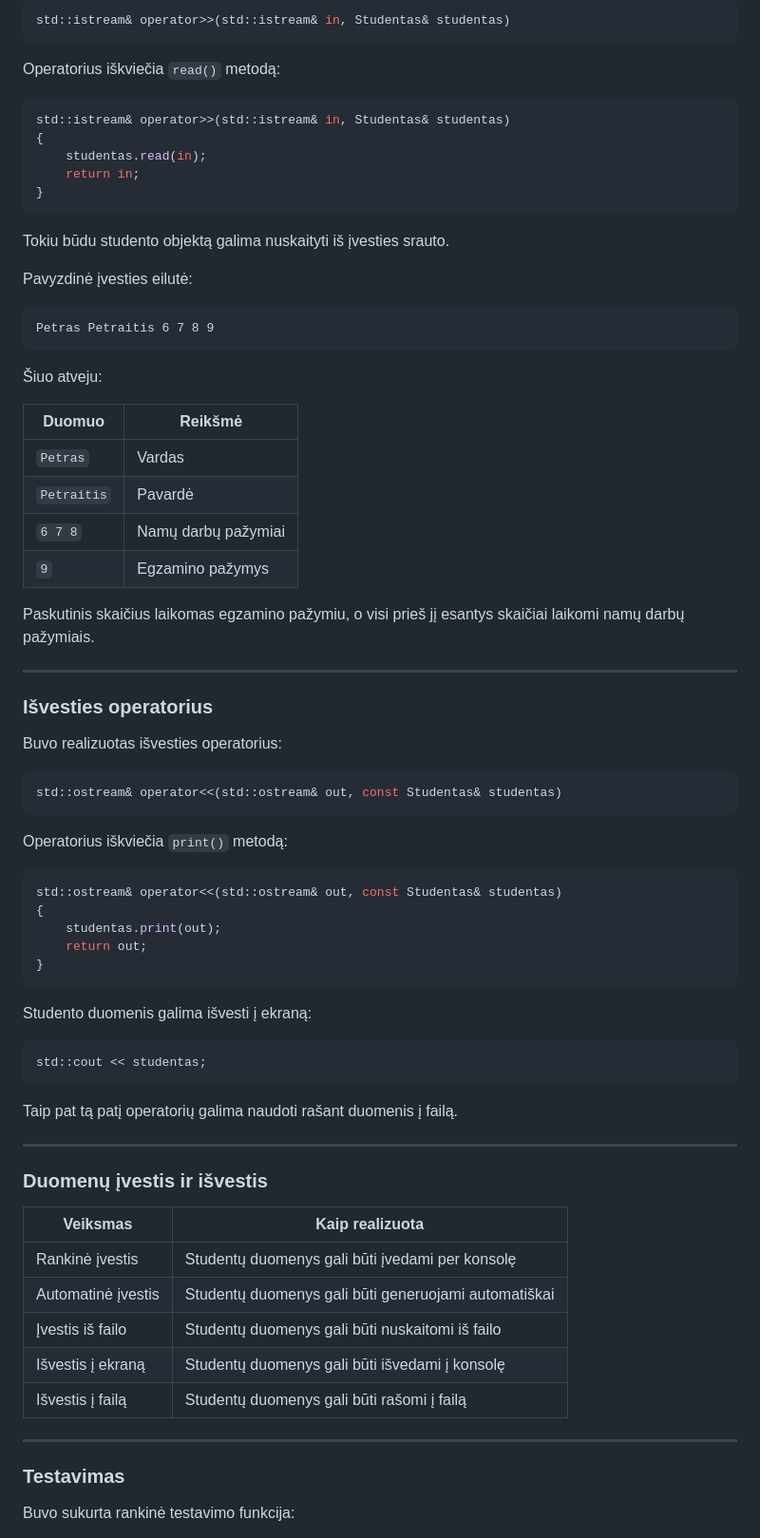
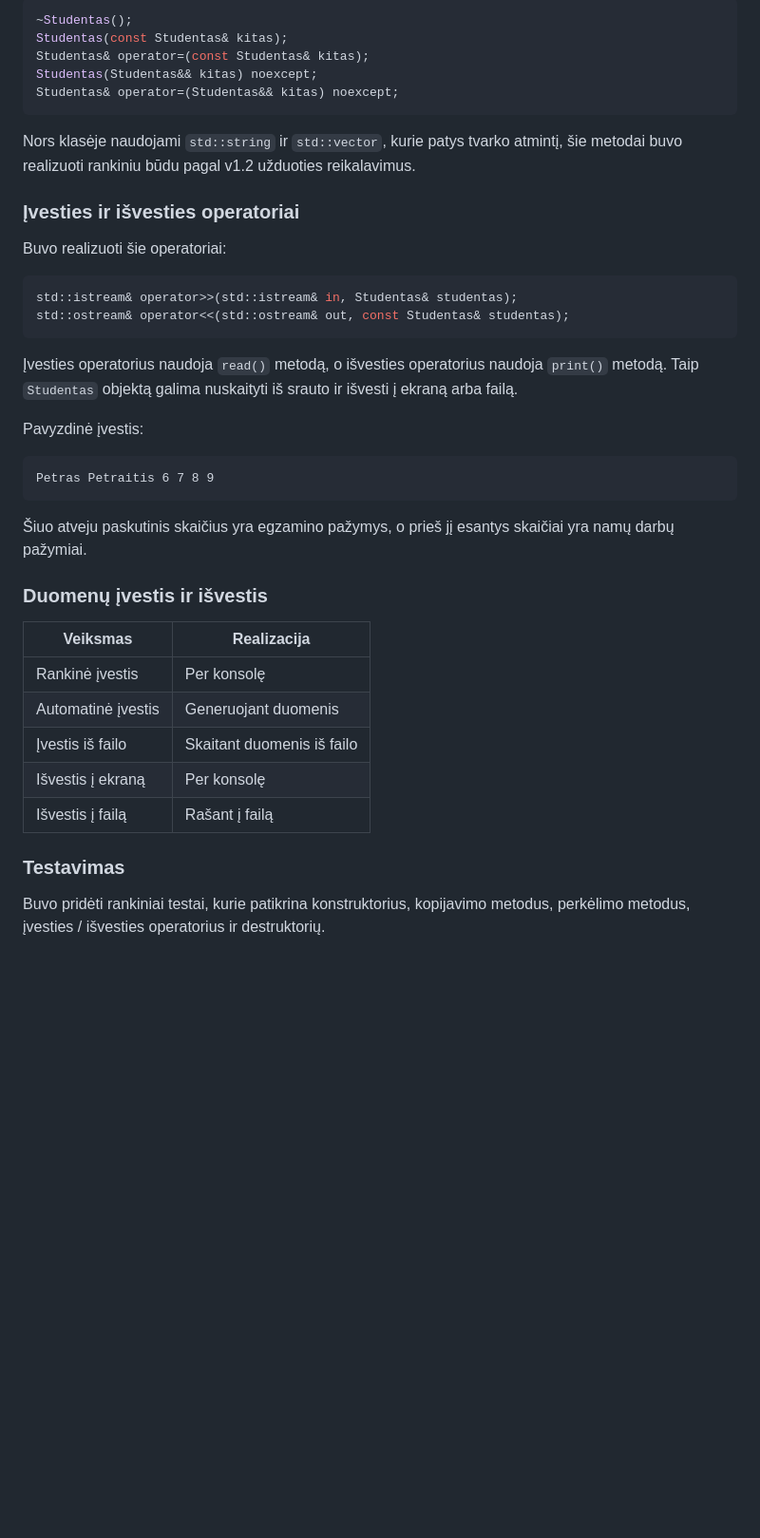
Before and after one commit to Boljerr/OOP_2, a Markdown page: README.md, the part around one of its changes. Shown at 95% size. GitHub-like rendering; blank space fills up the shorter version.

````diff
--- a/README.md
+++ b/README.md
@@ -143,80 +101,44 @@ Buvo realizuotas įvesties operatorius:
 
 ```cpp
-std::istream& operator>>(std::istream& in, Studentas& studentas)
+~Studentas();
+Studentas(const Studentas& kitas);
+Studentas& operator=(const Studentas& kitas);
+Studentas(Studentas&& kitas) noexcept;
+Studentas& operator=(Studentas&& kitas) noexcept;
 ```
 
-Operatorius iškviečia `read()` metodą:
+Nors klasėje naudojami `std::string` ir `std::vector`, kurie patys tvarko atmintį, šie metodai buvo realizuoti rankiniu būdu pagal v1.2 užduoties reikalavimus.
+
+### Įvesties ir išvesties operatoriai
+
+Buvo realizuoti šie operatoriai:
 
 ```cpp
-std::istream& operator>>(std::istream& in, Studentas& studentas)
-{
-	studentas.read(in);
-	return in;
-}
+std::istream& operator>>(std::istream& in, Studentas& studentas);
+std::ostream& operator<<(std::ostream& out, const Studentas& studentas);
 ```
 
-Tokiu būdu studento objektą galima nuskaityti iš įvesties srauto.
+Įvesties operatorius naudoja `read()` metodą, o išvesties operatorius naudoja `print()` metodą. Taip `Studentas` objektą galima nuskaityti iš srauto ir išvesti į ekraną arba failą.
 
-Pavyzdinė įvesties eilutė:
+Pavyzdinė įvestis:
 
 ```txt
 Petras Petraitis 6 7 8 9
 ```
 
-Šiuo atveju:
-
-| Duomuo | Reikšmė |
-|---|---|
-| `Petras` | Vardas |
-| `Petraitis` | Pavardė |
-| `6 7 8` | Namų darbų pažymiai |
-| `9` | Egzamino pažymys |
-
-Paskutinis skaičius laikomas egzamino pažymiu, o visi prieš jį esantys skaičiai laikomi namų darbų pažymiais.
-
----
-
-### Išvesties operatorius
-
-Buvo realizuotas išvesties operatorius:
-
-```cpp
-std::ostream& operator<<(std::ostream& out, const Studentas& studentas)
-```
-
-Operatorius iškviečia `print()` metodą:
-
-```cpp
-std::ostream& operator<<(std::ostream& out, const Studentas& studentas)
-{
-	studentas.print(out);
-	return out;
-}
-```
-
-Studento duomenis galima išvesti į ekraną:
-
-```cpp
-std::cout << studentas;
-```
-
-Taip pat tą patį operatorių galima naudoti rašant duomenis į failą.
-
----
+Šiuo atveju paskutinis skaičius yra egzamino pažymys, o prieš jį esantys skaičiai yra namų darbų pažymiai.
 
 ### Duomenų įvestis ir išvestis
 
-| Veiksmas | Kaip realizuota |
+| Veiksmas | Realizacija |
 |---|---|
-| Rankinė įvestis | Studentų duomenys gali būti įvedami per konsolę |
-| Automatinė įvestis | Studentų duomenys gali būti generuojami automatiškai |
-| Įvestis iš failo | Studentų duomenys gali būti nuskaitomi iš failo |
-| Išvestis į ekraną | Studentų duomenys gali būti išvedami į konsolę |
-| Išvestis į failą | Studentų duomenys gali būti rašomi į failą |
-
----
+| Rankinė įvestis | Per konsolę |
+| Automatinė įvestis | Generuojant duomenis |
+| Įvestis iš failo | Skaitant duomenis iš failo |
+| Išvestis į ekraną | Per konsolę |
+| Išvestis į failą | Rašant į failą |
 
 ### Testavimas
 
-Buvo sukurta rankinė testavimo funkcija:
+Buvo pridėti rankiniai testai, kurie patikrina konstruktorius, kopijavimo metodus, perkėlimo metodus, įvesties / išvesties operatorius ir destruktorių.
 
````
Also changed, not shown: other parts of README.md (+8 -78 lines).
